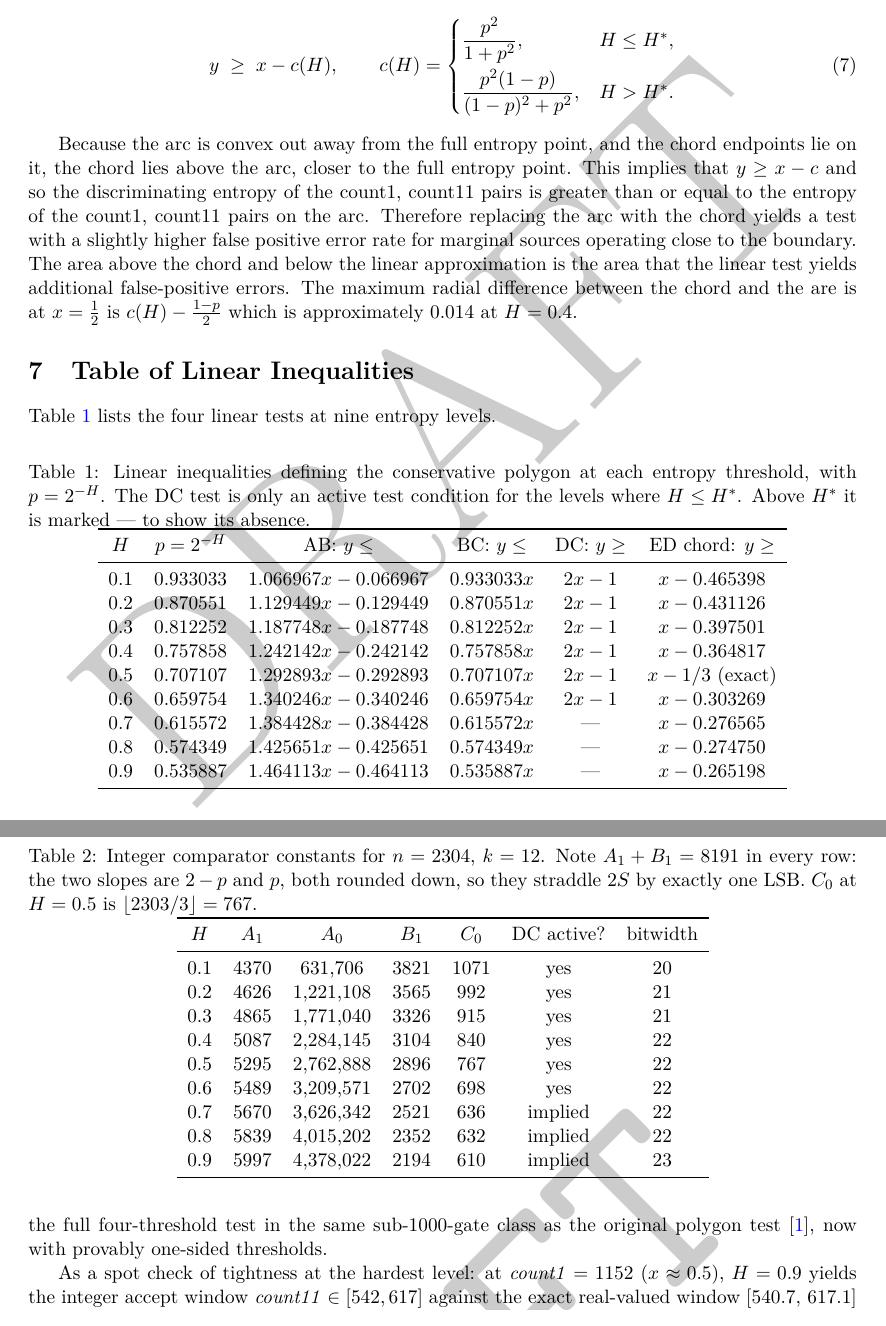
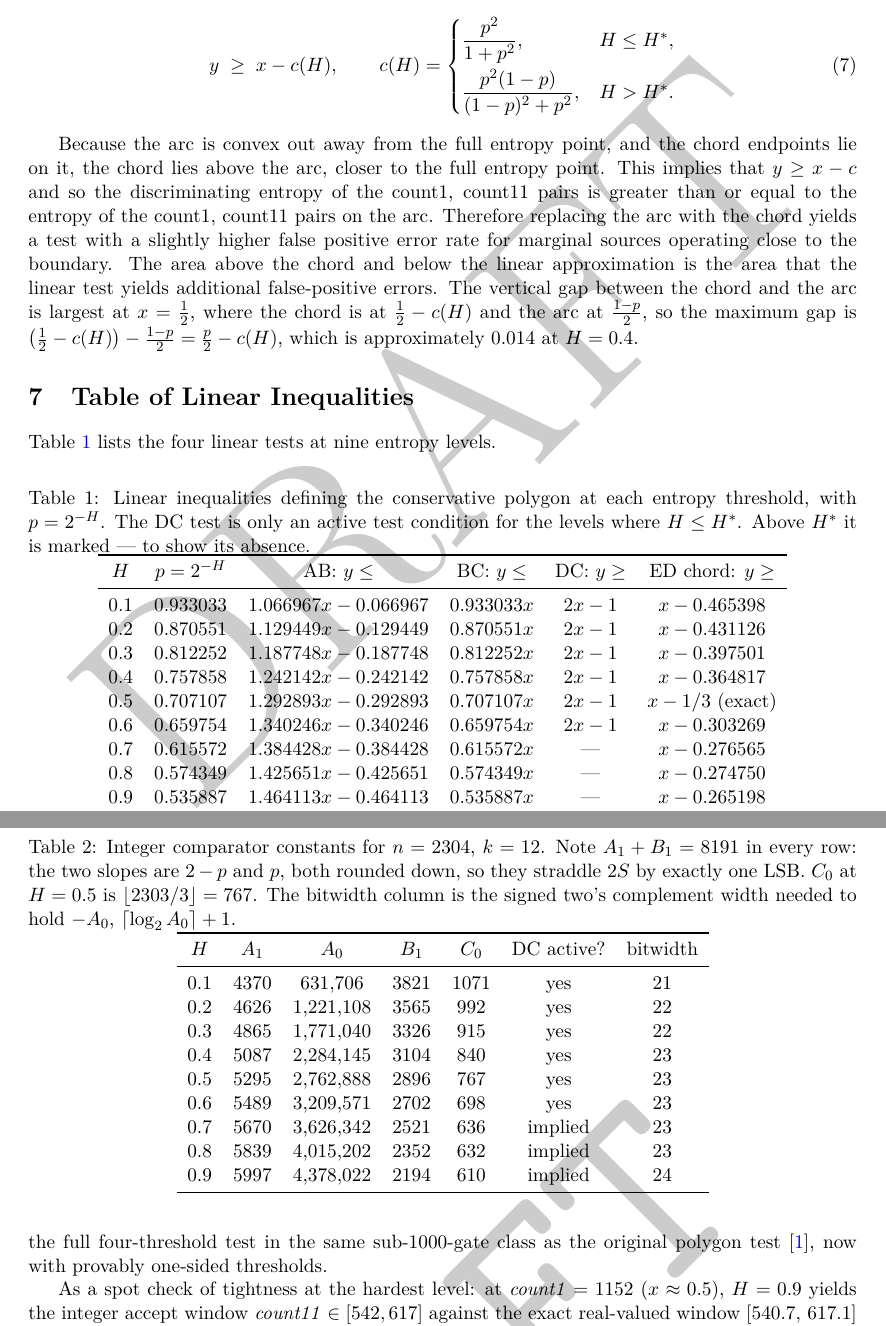
Before and after one commit to dj-on-github/polygonoht, a LaTeX paper (paper/polygon_exact_paper.tex): two parts of pages 8 and 10 of 12, joined at a grey line, cut so that both start at the same text. Compiled offline with pdfLaTeX.

Commit message:
Fixing a couple of maths errors

```diff
--- a/paper/polygon_exact_paper.tex
+++ b/paper/polygon_exact_paper.tex
@@ -494,8 +494,10 @@ or equal to the entropy of the count1, count11 pairs on the arc.
 Therefore replacing the arc with the chord yields a test with a slightly higher
 false positive error rate for marginal sources operating close to the boundary. The
 area above the chord and below the linear approximation is the area that the
-linear test yields additional false-positive errors. The maximum
-radial difference between the chord and the are is at $x=\tfrac12$ is $c(H)-\tfrac{1-p}{2}$
+linear test yields additional false-positive errors. The vertical gap
+between the chord and the arc is largest at $x=\tfrac12$, where the chord is
+at $\tfrac12-c(H)$ and the arc at $\tfrac{1-p}{2}$, so the maximum gap is
+$\bigl(\tfrac12-c(H)\bigr)-\tfrac{1-p}{2}=\tfrac{p}{2}-c(H)$,
 which is approximately $0.014$ at $H=0.4$.
 
 \section{Table of Linear Inequalities}
@@ -604,21 +606,22 @@ in order to yield enough bits (384) to reseed an SP800-90A\cite{SP80090A} CTR-DR
 \caption{Integer comparator constants for $n=2304$, $k=12$. Note
 $A_1+B_1=8191$ in every row: the two slopes are $2-p$ and $p$, both rounded down,
 so they straddle $2S$ by exactly one LSB. $C_0$ at $H=0.5$ is
-$\lfloor 2303/3\rfloor = 767$.}
+$\lfloor 2303/3\rfloor = 767$. The bitwidth column is the signed
+two's complement width needed to hold $-A_0$, $\lceil\log_2 A_0\rceil+1$.}
 \label{tab:constants}
 \begin{tabular}{ccccccc}
 \toprule
 $H$ & $A_1$ & $A_0$ & $B_1$ & $C_0$ & DC active? & bitwidth\\
 \midrule
-0.1 & 4370 & 631{,}706   & 3821 & 1071 & yes  & 20\\
-0.2 & 4626 & 1{,}221{,}108 & 3565 & 992 & yes & 21\\
-0.3 & 4865 & 1{,}771{,}040 & 3326 & 915 & yes & 21\\
-0.4 & 5087 & 2{,}284{,}145 & 3104 & 840 & yes & 22\\
-0.5 & 5295 & 2{,}762{,}888 & 2896 & 767 & yes & 22\\
-0.6 & 5489 & 3{,}209{,}571 & 2702 & 698 & yes & 22\\
-0.7 & 5670 & 3{,}626{,}342 & 2521 & 636 & implied & 22\\
-0.8 & 5839 & 4{,}015{,}202 & 2352 & 632 & implied & 22\\
-0.9 & 5997 & 4{,}378{,}022 & 2194 & 610 & implied & 23\\
+0.1 & 4370 & 631{,}706   & 3821 & 1071 & yes  & 21\\
+0.2 & 4626 & 1{,}221{,}108 & 3565 & 992 & yes & 22\\
+0.3 & 4865 & 1{,}771{,}040 & 3326 & 915 & yes & 22\\
+0.4 & 5087 & 2{,}284{,}145 & 3104 & 840 & yes & 23\\
+0.5 & 5295 & 2{,}762{,}888 & 2896 & 767 & yes & 23\\
+0.6 & 5489 & 3{,}209{,}571 & 2702 & 698 & yes & 23\\
+0.7 & 5670 & 3{,}626{,}342 & 2521 & 636 & implied & 23\\
+0.8 & 5839 & 4{,}015{,}202 & 2352 & 632 & implied & 23\\
+0.9 & 5997 & 4{,}378{,}022 & 2194 & 610 & implied & 24\\
 \bottomrule
 \end{tabular}
 \end{table}
```
Also changed, not shown: PolygonLean/README.md, paper/polygon_exact_paper.pdf, paper/polygon_exact_paper.tex (2 more changed lines), 4 other files.
